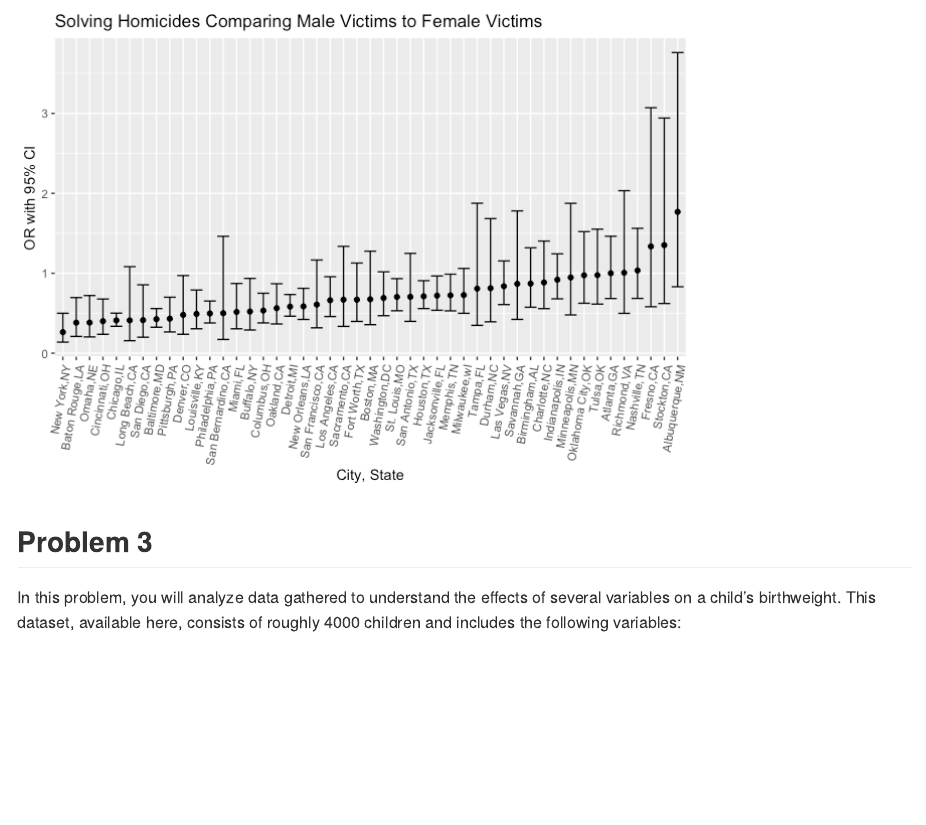
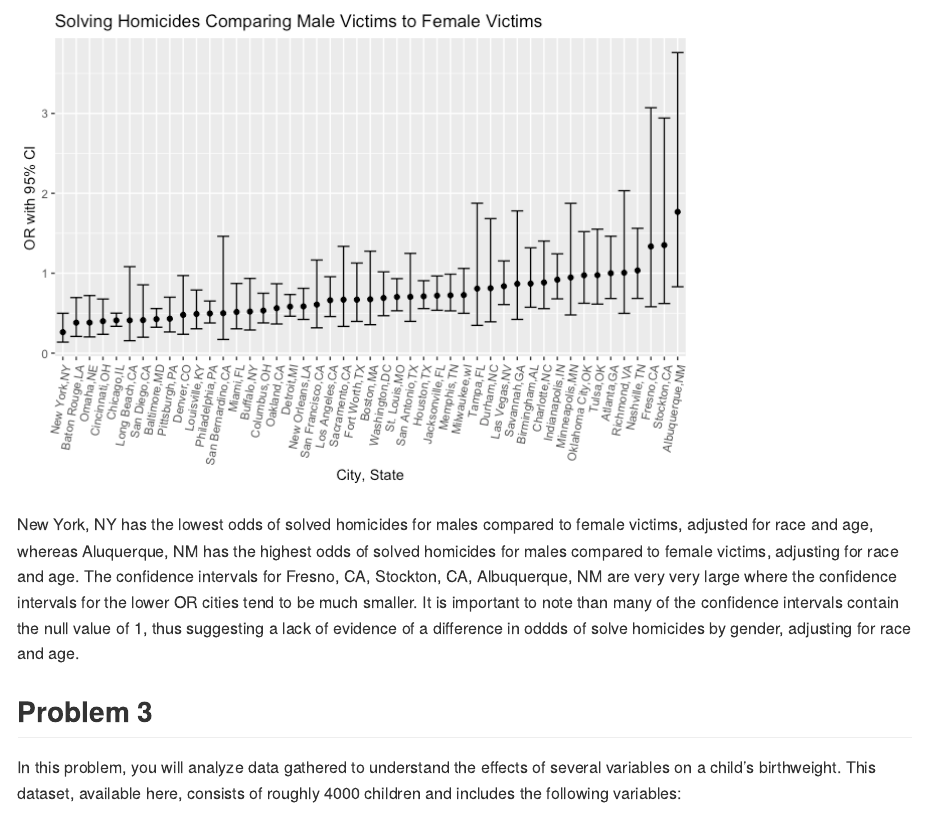
Before and after one commit to shayneestill/p8105_hw6_ske2118, an R Markdown document (hw6.Rmd): the page in a window 1100 px wide, from 5060 px down. The pictures show the output file hw6.md that the author committed with the source, drawn offline in the style of GitHub; long lines of code are wrapped.

Commit message:
commenting on problem 2 plot

````diff
--- a/hw6.Rmd
+++ b/hw6.Rmd
@@ -126,7 +126,7 @@ Create a plot that shows the estimated ORs and CIs for each city. Organize citie
 usa_glm_plot
 ```
 
-
+New York, NY has the lowest odds of solved homicides for males compared to female victims, adjusted for race and age, whereas Aluquerque, NM has the highest odds of solved homicides for males compared to female victims, adjusting for race and age. The confidence intervals for Fresno, CA, Stockton, CA, Albuquerque, NM are very very large where the confidence intervals for the lower OR cities tend to be much smaller. It is important to note than many of the confidence intervals contain the null value of 1, thus suggesting a lack of evidence of a difference in oddds of solve homicides by gender, adjusting for race and age.
 
 ## Problem 3 ##
 In this problem, you will analyze data gathered to understand the effects of several variables on a child’s birthweight. This dataset, available here, consists of roughly 4000 children and includes the following variables:
````
Also changed, not shown: hw6.md, hw6_files/figure-gfm/unnamed-chunk-15-1.png.
